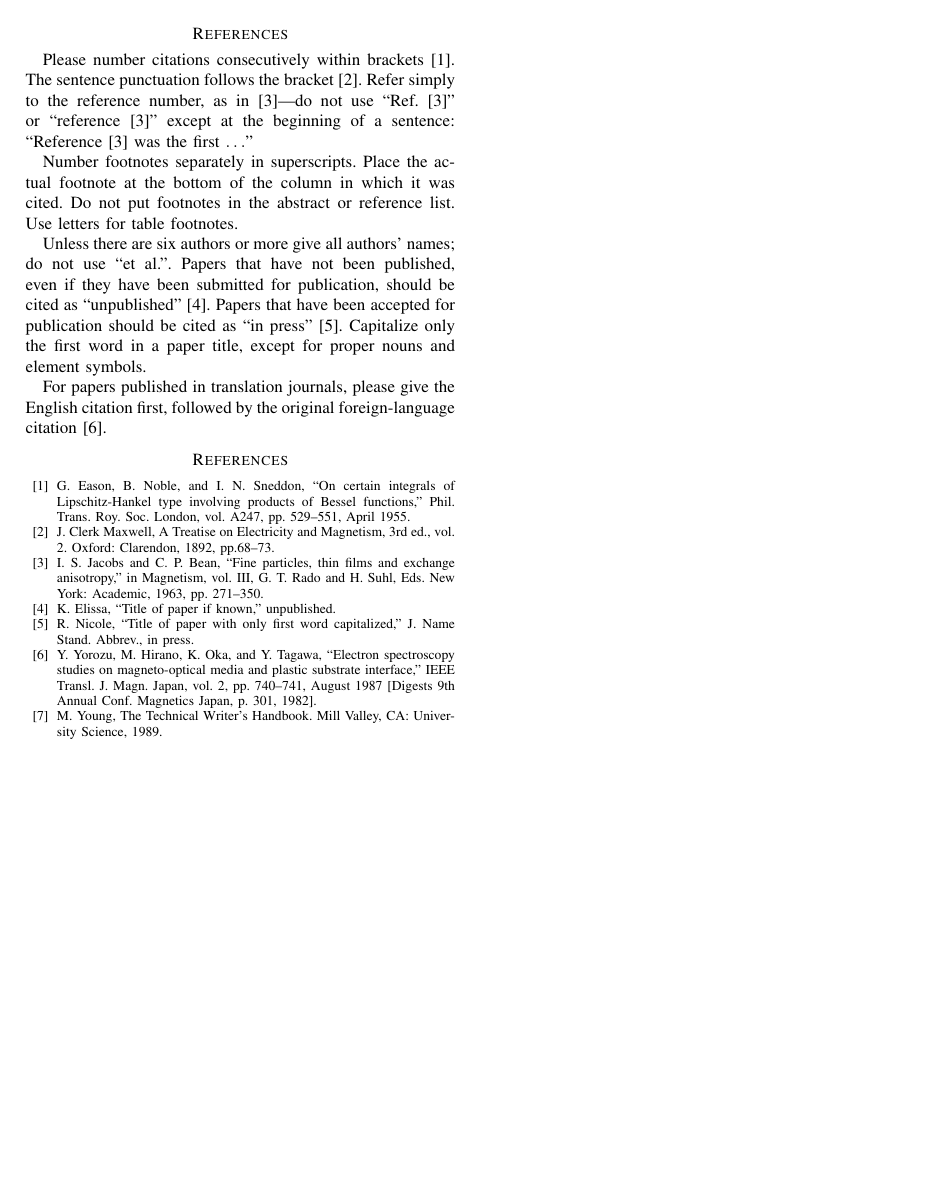
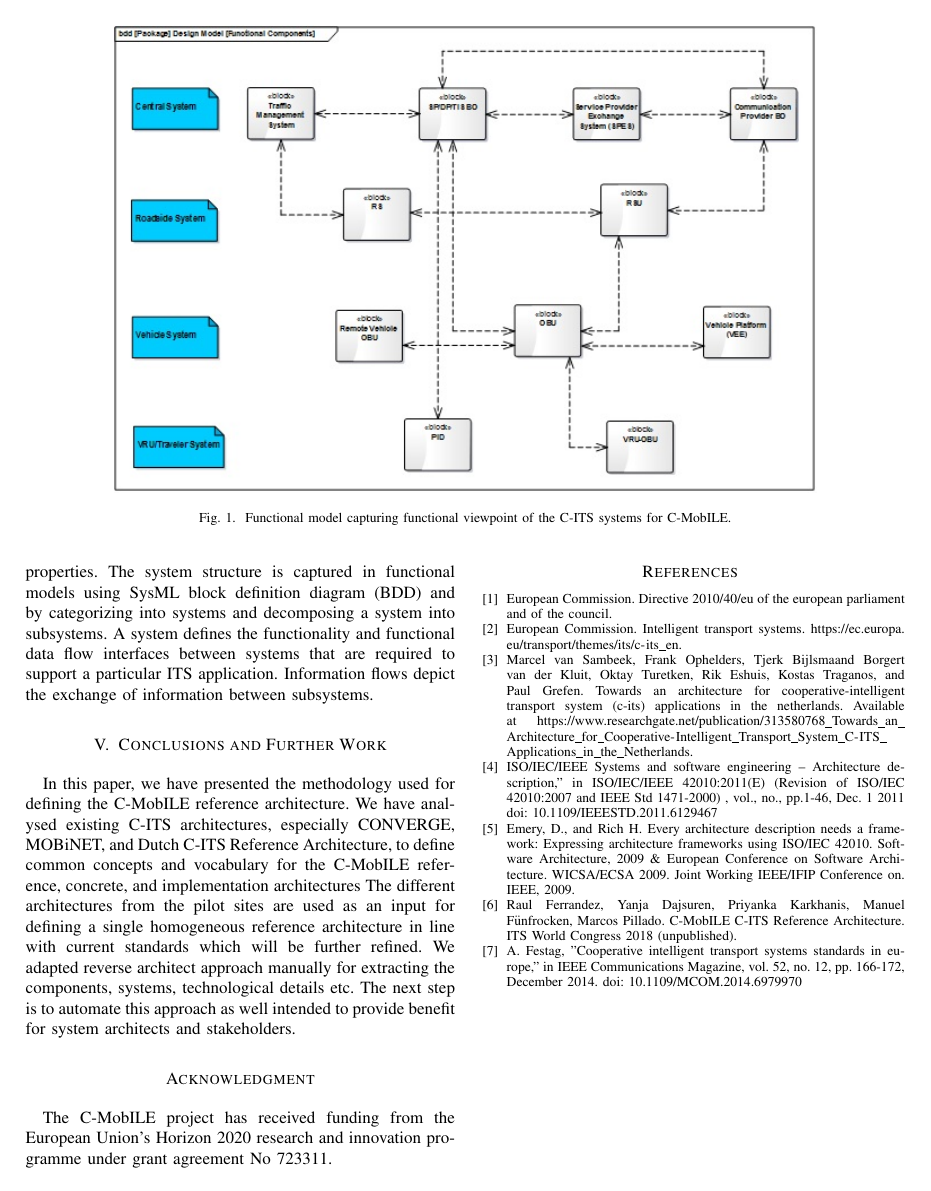
Before and after one commit to kpriyanka0305/C-ITS-Architecture-Paper, a LaTeX paper (conference_071817.tex): page 3 of 3. Compiled offline with pdfLaTeX; a missing font is replaced by an installed copy or a similar font; a LaTeX package or settings file that is missing is left out.

Commit message:
Final-Draft-1

```diff
--- a/conference_071817.tex
+++ b/conference_071817.tex
@@ -6,6 +6,8 @@
 \usepackage{algorithmic}
 \usepackage{graphicx}
 \usepackage{textcomp}
+\usepackage{url}
+\usepackage{multicol}
 \def\BibTeX{{\rm B\kern-.05em{\sc i\kern-.025em b}\kern-.08em
     T\kern-.1667em\lower.7ex\hbox{E}\kern-.125emX}}
 \begin{document}
@@ -51,3 +53,7 @@ C-ITS projects that are/were been deployed and are considered for C-MobILE proje
 
 C-MobILE architecture aims for large scale demonstration project across various pilot sites. These various deployment sites either have their own defined ITS architecture. These various pilot sites have their own multidisciplinary approach towards their specific deployed strategy. These architectures comprise of different design patterns in the form of informal notations. There is no standard notation to help in merging these architectures into a silo-based architecture. An architecture that should not change the existing technology but to harmonize with other existing architectures. Without the common C-ITS architecture framework, different categorizations and ad-hoc notations have been used in the existing C-ITS architectures. Hence, this demands a standardized approach to consolidate and integrate existing architectures ensuring the concerns such as interoperability, security, availability, and maintainability shall also be addressed.
 
+\begin{figure*}[!t]
+	\centering
+	\includegraphics[width=0.8\textwidth]{functional_vp}
+	\caption{Functional model capturing functional viewpoint of the C-ITS systems for C-MobILE.}
@@ -72,3 +80,4 @@ As a result of the architecture analysis and reverse architecting process, we ha
+Functional viewpoint describes the system’s runtime functional elements, their responsibilities, interfaces, and primary interactions. The functional view conforms to the functional viewpoint, helps the system’s stakeholders understand the system structures, and has an impact on the system’s quality properties. The system structure is captured in functional models using SysML block definition diagram (BDD) and by categorizing into systems and decomposing a system into subsystems. A system defines the functionality and functional data flow interfaces between systems that are required to support a particular ITS application. Information flows depict the exchange of information between subsystems.
 
 \section{Conclusions and Further Work}
 
@@ -79,35 +88,21 @@ In this paper, we have presented the methodology used for defining the C-MobILE
 
 The C-MobILE project has received funding from the European Union’s Horizon 2020 research and innovation programme under grant agreement No 723311.
 
-\section*{References}
-
-Please number citations consecutively within brackets \cite{b1}. The
-sentence punctuation follows the bracket \cite{b2}. Refer simply to the reference
-number, as in \cite{b3}---do not use ``Ref. \cite{b3}'' or ``reference \cite{b3}'' except at
-the beginning of a sentence: ``Reference \cite{b3} was the first $\ldots$''
-
-Number footnotes separately in superscripts. Place the actual footnote at
-the bottom of the column in which it was cited. Do not put footnotes in the
-abstract or reference list. Use letters for table footnotes.
-
-Unless there are six authors or more give all authors' names; do not use
-``et al.''. Papers that have not been published, even if they have been
-submitted for publication, should be cited as ``unpublished'' \cite{b4}. Papers
-that have been accepted for publication should be cited as ``in press'' \cite{b5}.
-Capitalize only the first word in a paper title, except for proper nouns and
-element symbols.
-
-For papers published in translation journals, please give the English
-citation first, followed by the original foreign-language citation \cite{b6}.
 
 \begin{thebibliography}{00}
-\bibitem{b1} G. Eason, B. Noble, and I. N. Sneddon, ``On certain integrals of Lipschitz-Hankel type involving products of Bessel functions,'' Phil. Trans. Roy. Soc. London, vol. A247, pp. 529--551, April 1955.
-\bibitem{b2} J. Clerk Maxwell, A Treatise on Electricity and Magnetism, 3rd ed., vol. 2. Oxford: Clarendon, 1892, pp.68--73.
-\bibitem{b3} I. S. Jacobs and C. P. Bean, ``Fine particles, thin films and exchange anisotropy,'' in Magnetism, vol. III, G. T. Rado and H. Suhl, Eds. New York: Academic, 1963, pp. 271--350.
-\bibitem{b4} K. Elissa, ``Title of paper if known,'' unpublished.
-\bibitem{b5} R. Nicole, ``Title of paper with only first word capitalized,'' J. Name Stand. Abbrev., in press.
-\bibitem{b6} Y. Yorozu, M. Hirano, K. Oka, and Y. Tagawa, ``Electron spectroscopy studies on magneto-optical media and plastic substrate interface,'' IEEE Transl. J. Magn. Japan, vol. 2, pp. 740--741, August 1987 [Digests 9th Annual Conf. Magnetics Japan, p. 301, 1982].
-\bibitem{b7} M. Young, The Technical Writer's Handbook. Mill Valley, CA: University Science, 1989.
+
+
+	\bibitem{ec} European Commission. Directive 2010/40/eu of the european parliament and of the council.
+	\bibitem{ecits} European Commission. Intelligent transport systems. \url{https://ec.europa.eu/transport/themes/its/c-its_en}.
+	\bibitem{ditcm} Marcel van Sambeek, Frank Ophelders, Tjerk Bijlsmaand Borgert van der Kluit, Oktay Turetken, Rik Eshuis, Kostas Traganos, and Paul Grefen. Towards an architecture for cooperative-intelligent transport system (c-its) applications in the netherlands. Available at \url{ https://www.researchgate.net/publication/313580768_Towards_an_Architecture_for_Cooperative-Intelligent_Transport_System_C-ITS_Applications_in_the_Netherlands}.
+
+	\bibitem{iso42010} ISO/IEC/IEEE Systems and software engineering -- Architecture description," in ISO/IEC/IEEE 42010:2011(E) (Revision of ISO/IEC 42010:2007 and IEEE Std 1471-2000) , vol., no., pp.1-46, Dec. 1 2011 doi: 10.1109/IEEESTD.2011.6129467
+	\bibitem{archframework}Emery, D., and Rich H. Every architecture description needs a framework: Expressing architecture frameworks using ISO/IEC 42010. Software Architecture, 2009 \& European Conference on Software Architecture. WICSA/ECSA 2009. Joint Working IEEE/IFIP Conference on. IEEE, 2009.
+	\bibitem{ITSCongress}Raul Ferrandez, Yanja Dajsuren, Priyanka Karkhanis, Manuel Fünfrocken, Marcos Pillado. C-MobILE C-ITS Reference Architecture. ITS World Congress 2018 (unpublished).
+	\bibitem{c-its}A. Festag, "Cooperative intelligent transport systems standards in europe," in IEEE Communications Magazine, vol. 52, no. 12, pp. 166-172, December 2014.	doi: 10.1109/MCOM.2014.6979970
+
+
 \end{thebibliography}
 
+
 \end{document}
```
Also changed, not shown: conference_071817.pdf, conference_071817.tex (26 more changed lines).
